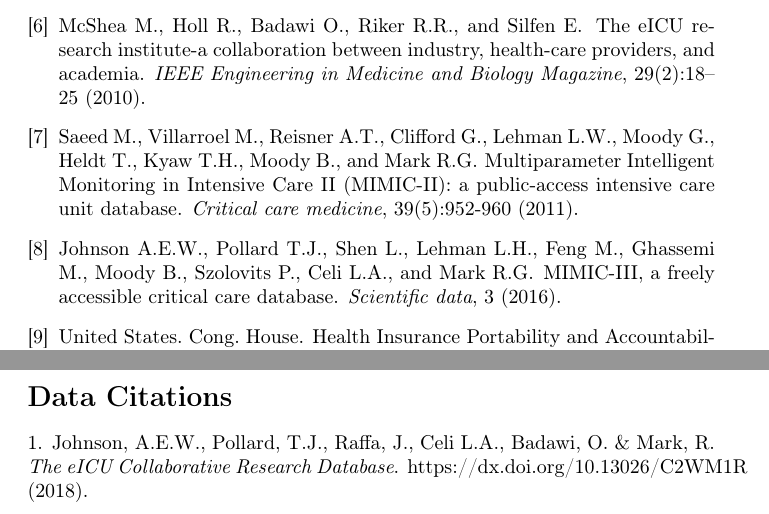
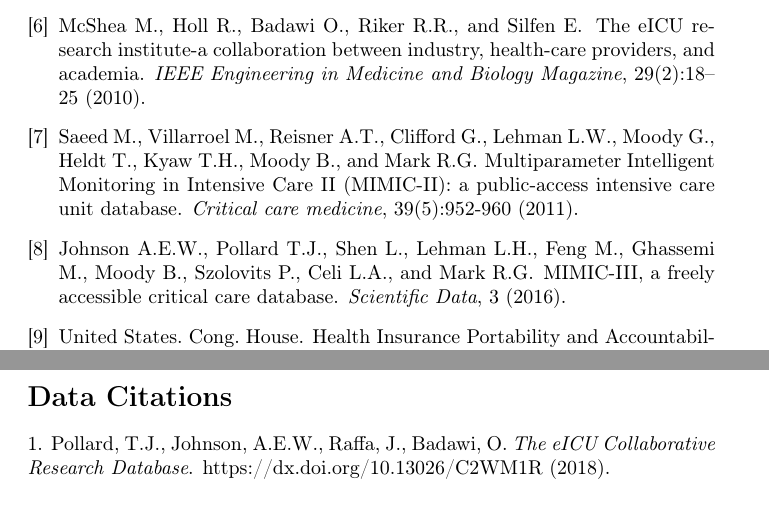
Before and after one commit to MIT-LCP/eicu-data-paper, a LaTeX paper (main.tex): two parts of pages 21 and 23 of 23 before the commit and two parts of pages 21 and 22 of 22 after it, joined at a grey line, cut so that both start at the same text. Compiled offline with pdfLaTeX.

Commit message:
fix refs

```diff
--- a/main.tex
+++ b/main.tex
@@ -839,7 +839,7 @@
 \bibitem{MIMIC2016}
 Johnson A.E.W., Pollard T.J., Shen L., Lehman L.H., Feng M., Ghassemi M., Moody B., Szolovits P., Celi L.A., and Mark R.G.
 \newblock {MIMIC-III}, a freely accessible critical care database.
-\newblock {\em Scientific data}, 3 (2016).
+\newblock {\em Scientific Data}, 3 (2016).
 
 \bibitem{HIPAA}
 United States. Cong. House.
@@ -927,6 +927,6 @@
 
 \section*{Data Citations}
 
-1. Johnson, A.E.W., Pollard, T.J., Raffa, J., Celi L.A., Badawi, O. \& Mark, R. \emph{The eICU Collaborative Research Database}. https://dx.doi.org/10.13026/C2WM1R (2018).
+1. Pollard, T.J., Johnson, A.E.W., Raffa, J., Badawi, O. \emph{The eICU Collaborative Research Database}. https://dx.doi.org/10.13026/C2WM1R (2018).
 
 \end{document}
```
